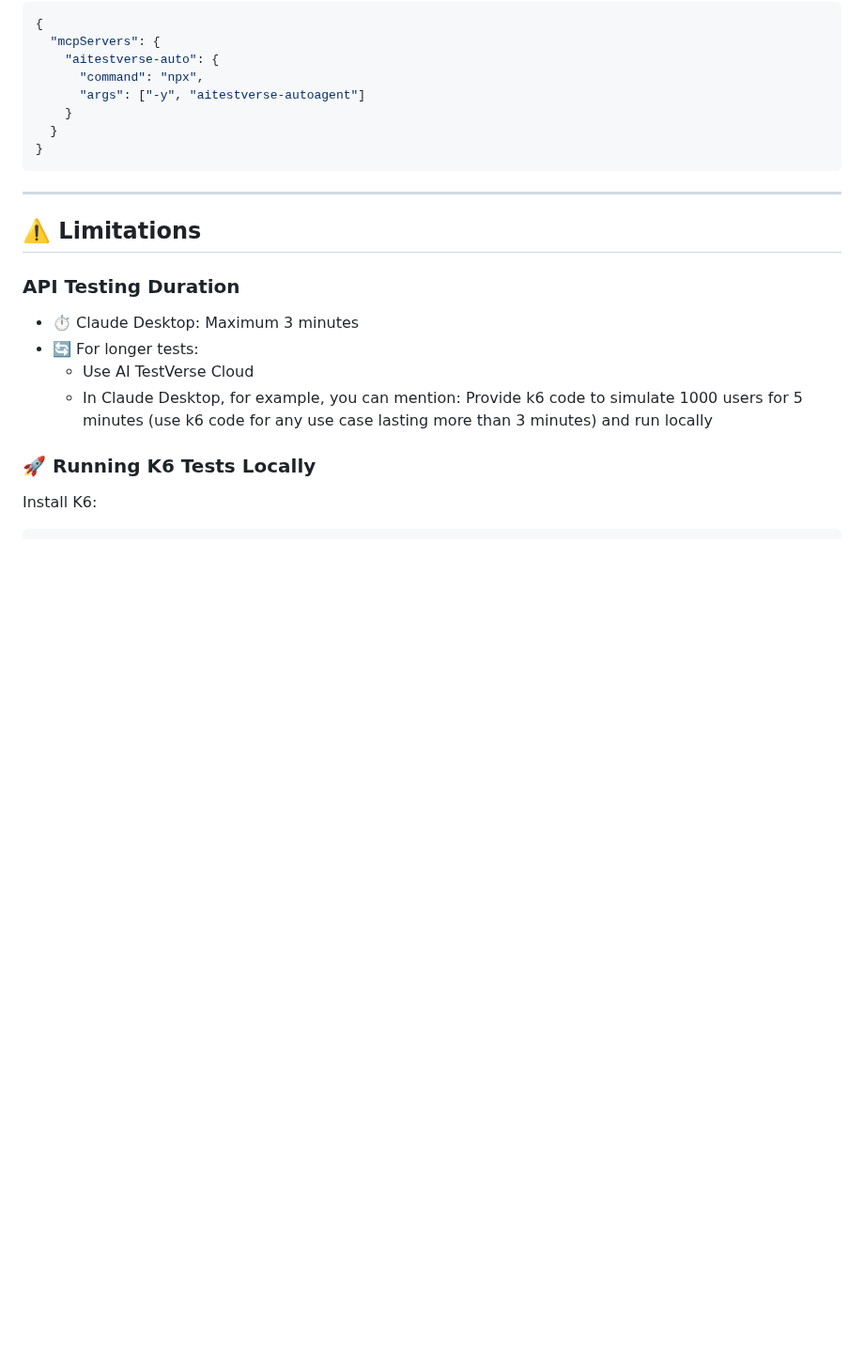
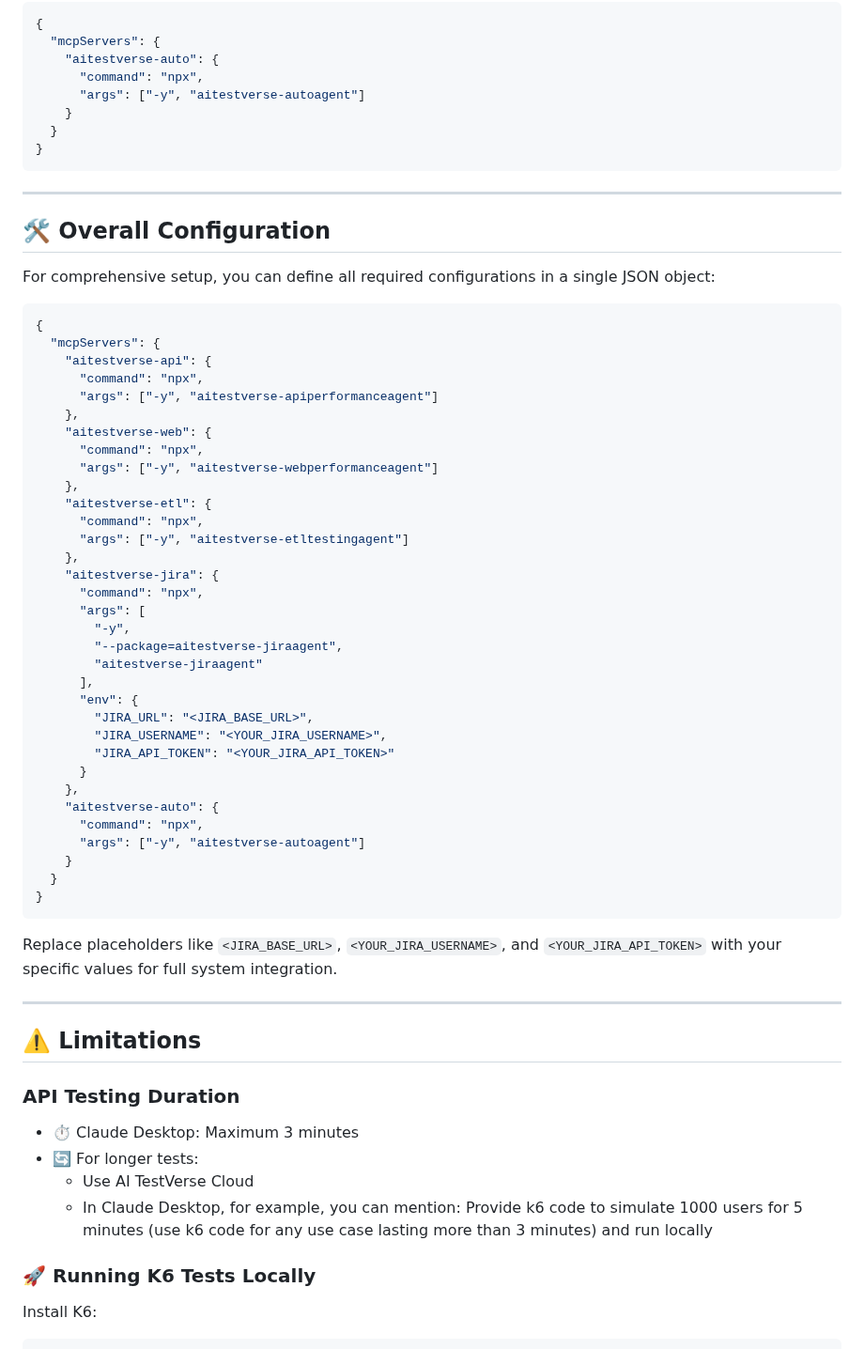
Before and after one commit to Sampathkumarvpatil/aitestverse, a Markdown page: README.md, the part around one of its changes. Shown at 94% size. Drawn GitHub-style; blank space fills up the shorter version.

````diff
--- a/README.md
+++ b/README.md
@@ -160,6 +158,50 @@ Configuration:
 
 ---
 
+## 🛠️ Overall Configuration
+
+For comprehensive setup, you can define all required configurations in a single JSON object:
+
+```json
+{
+  "mcpServers": {
+    "aitestverse-api": {
+      "command": "npx",
+      "args": ["-y", "aitestverse-apiperformanceagent"]
+    },
+    "aitestverse-web": {
+      "command": "npx",
+      "args": ["-y", "aitestverse-webperformanceagent"]
+    },
+    "aitestverse-etl": {
+      "command": "npx",
+      "args": ["-y", "aitestverse-etltestingagent"]
+    },
+    "aitestverse-jira": {
+      "command": "npx",
+      "args": [
+        "-y",
+        "--package=aitestverse-jiraagent",
+        "aitestverse-jiraagent"
+      ],
+      "env": {
+        "JIRA_URL": "<JIRA_BASE_URL>",
+        "JIRA_USERNAME": "<YOUR_JIRA_USERNAME>",
+        "JIRA_API_TOKEN": "<YOUR_JIRA_API_TOKEN>"
+      }
+    },
+    "aitestverse-auto": {
+      "command": "npx",
+      "args": ["-y", "aitestverse-autoagent"]
+    }
+  }
+}
+```
+
+Replace placeholders like `<JIRA_BASE_URL>`, `<YOUR_JIRA_USERNAME>`, and `<YOUR_JIRA_API_TOKEN>` with your specific values for full system integration.
+
+---
+
 ## ⚠️ Limitations
 
 ### API Testing Duration
````
Also changed, not shown: other parts of README.md (+1 -3 lines).
